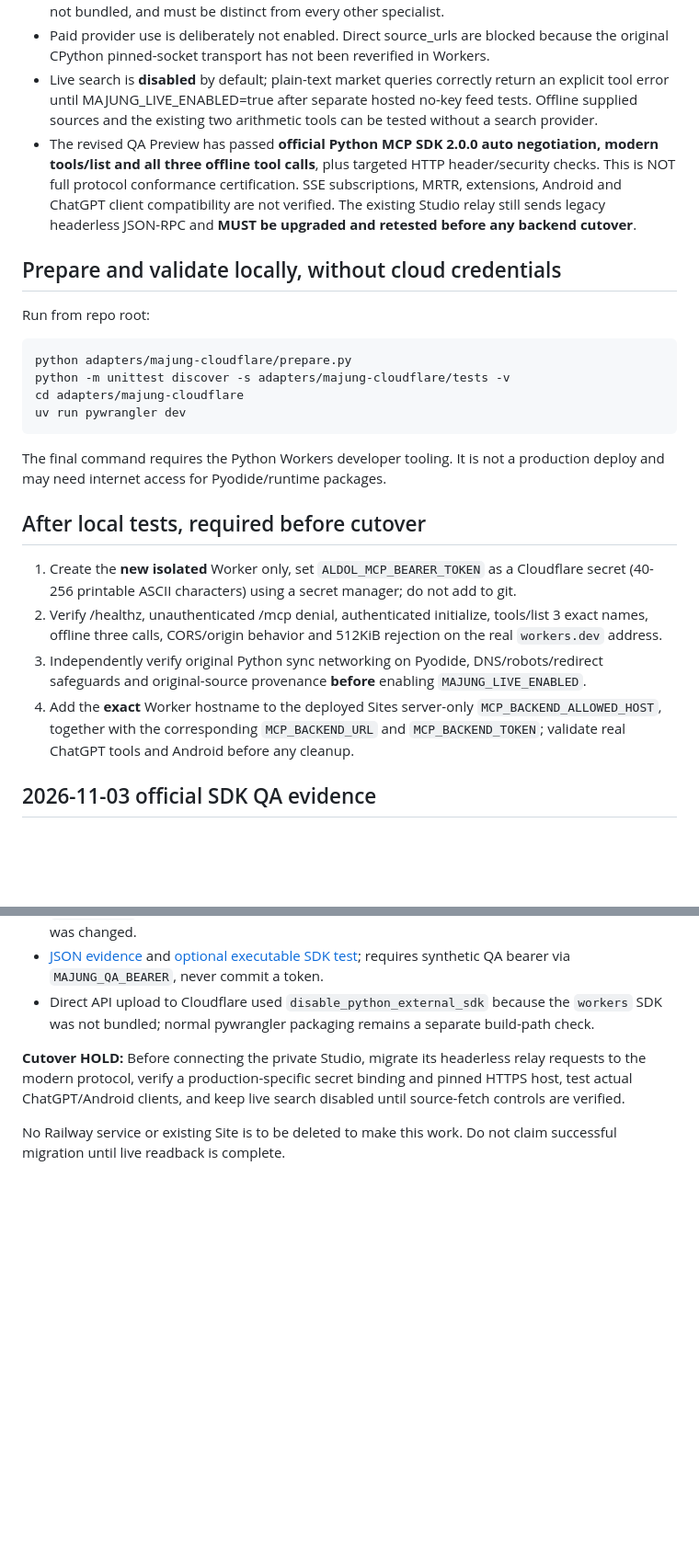
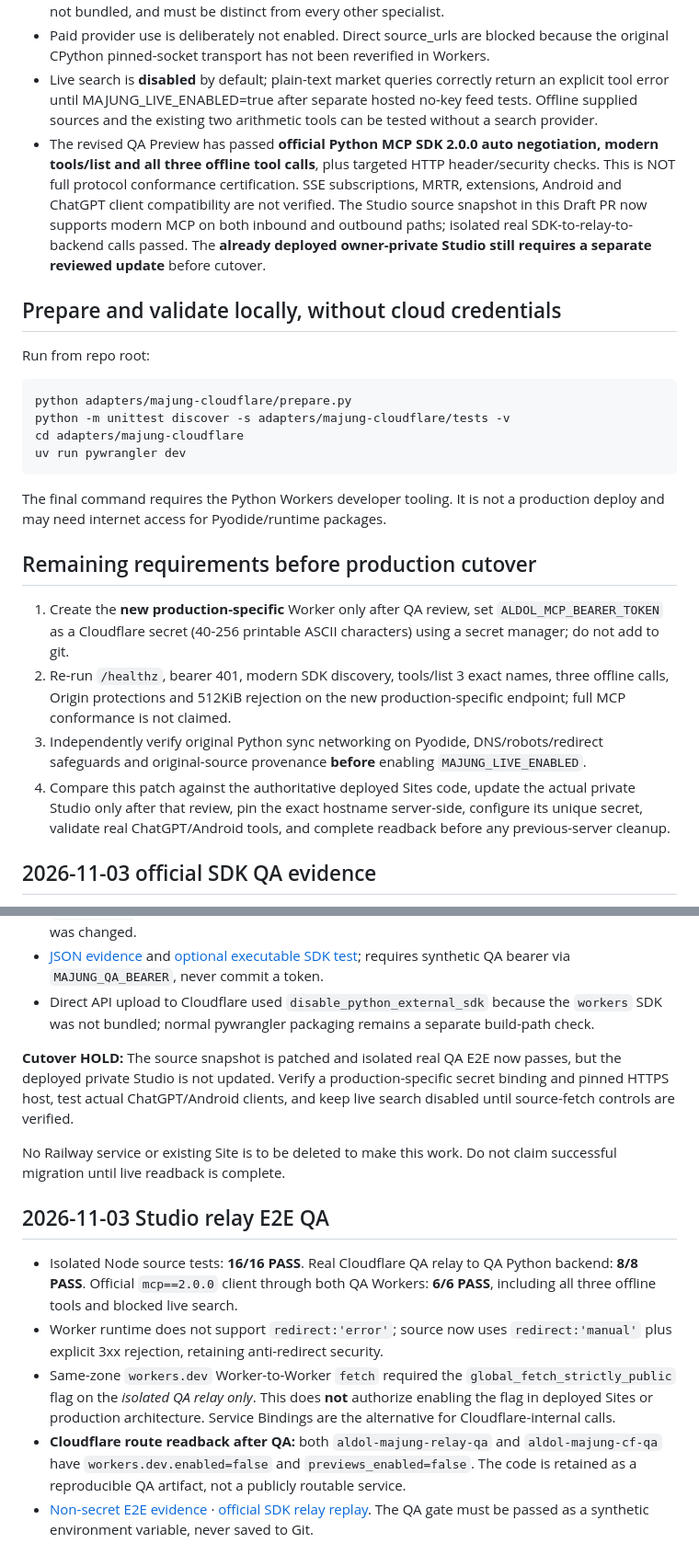
Before and after one commit to aldol2678/aldol-mcp-forge, a Markdown page: adapters/majung-cloudflare/README.md, 2 parts joined by grey strips. Shown at 92% size. Rendered like a GitHub page; blank space fills up the shorter version.

Commit message:
docs(majung): reflect 16/8/6 QA E2E success and production cutover hold

```diff
--- a/adapters/majung-cloudflare/README.md
+++ b/adapters/majung-cloudflare/README.md
@@ -9,7 +9,7 @@ This candidate is intentionally based on the still-open MAJUNG PR #22. It does *
 * Keeps bearer-only /mcp and /status; /healthz is minimal and public. Server secret is required, is not bundled, and must be distinct from every other specialist.
 * Paid provider use is deliberately not enabled. Direct source_urls are blocked because the original CPython pinned-socket transport has not been reverified in Workers.
 * Live search is **disabled** by default; plain-text market queries correctly return an explicit tool error until MAJUNG_LIVE_ENABLED=true after separate hosted no-key feed tests. Offline supplied sources and the existing two arithmetic tools can be tested without a search provider.
-* The revised QA Preview has passed **official Python MCP SDK 2.0.0 auto negotiation, modern tools/list and all three offline tool calls**, plus targeted HTTP header/security checks. This is NOT full protocol conformance certification. SSE subscriptions, MRTR, extensions, Android and ChatGPT client compatibility are not verified. The existing Studio relay still sends legacy headerless JSON-RPC and **MUST be upgraded and retested before any backend cutover**.
+* The revised QA Preview has passed **official Python MCP SDK 2.0.0 auto negotiation, modern tools/list and all three offline tool calls**, plus targeted HTTP header/security checks. This is NOT full protocol conformance certification. SSE subscriptions, MRTR, extensions, Android and ChatGPT client compatibility are not verified. The Studio source snapshot in this Draft PR now supports modern MCP on both inbound and outbound paths; isolated real SDK-to-relay-to-backend calls passed. The **already deployed owner-private Studio still requires a separate reviewed update** before cutover.
 
 ## Prepare and validate locally, without cloud credentials
 
@@ -24,12 +24,12 @@ uv run pywrangler dev
 
 The final command requires the Python Workers developer tooling. It is not a production deploy and may need internet access for Pyodide/runtime packages.
 
-## After local tests, required before cutover
+## Remaining requirements before production cutover
 
-1. Create the **new isolated** Worker only, set `ALDOL_MCP_BEARER_TOKEN` as a Cloudflare secret (40-256 printable ASCII characters) using a secret manager; do not add to git.
-2. Verify /healthz, unauthenticated /mcp denial, authenticated initialize, tools/list 3 exact names, offline three calls, CORS/origin behavior and 512KiB rejection on the real `workers.dev` address.
+1. Create the **new production-specific** Worker only after QA review, set `ALDOL_MCP_BEARER_TOKEN` as a Cloudflare secret (40-256 printable ASCII characters) using a secret manager; do not add to git.
+2. Re-run `/healthz`, bearer 401, modern SDK discovery, tools/list 3 exact names, three offline calls, Origin protections and 512KiB rejection on the new production-specific endpoint; full MCP conformance is not claimed.
 3. Independently verify original Python sync networking on Pyodide, DNS/robots/redirect safeguards and original-source provenance **before** enabling `MAJUNG_LIVE_ENABLED`.
-4. Add the **exact** Worker hostname to the deployed Sites server-only `MCP_BACKEND_ALLOWED_HOST`, together with the corresponding `MCP_BACKEND_URL` and `MCP_BACKEND_TOKEN`; validate real ChatGPT tools and Android before any cleanup.
+4. Compare this patch against the authoritative deployed Sites code, update the actual private Studio only after that review, pin the exact hostname server-side, configure its unique secret, validate real ChatGPT/Android tools, and complete readback before any previous-server cleanup.
 
 ## 2026-11-03 official SDK QA evidence
 
@@ -38,6 +38,14 @@ The final command requires the Python Workers developer tooling. It is not a pro
 - [JSON evidence](../../docs/studio-v1/majung-cloudflare-official-sdk-20261103.json) and [optional executable SDK test](tests/test_official_mcp_client.py); requires synthetic QA bearer via `MAJUNG_QA_BEARER`, never commit a token.
 - Direct API upload to Cloudflare used `disable_python_external_sdk` because the `workers` SDK was not bundled; normal pywrangler packaging remains a separate build-path check.
 
-**Cutover HOLD:** Before connecting the private Studio, migrate its headerless relay requests to the modern protocol, verify a production-specific secret binding and pinned HTTPS host, test actual ChatGPT/Android clients, and keep live search disabled until source-fetch controls are verified.
+**Cutover HOLD:** The source snapshot is patched and isolated real QA E2E now passes, but the deployed private Studio is not updated. Verify a production-specific secret binding and pinned HTTPS host, test actual ChatGPT/Android clients, and keep live search disabled until source-fetch controls are verified.
 
 No Railway service or existing Site is to be deleted to make this work. Do not claim successful migration until live readback is complete.
+
+## 2026-11-03 Studio relay E2E QA
+
+- Isolated Node source tests: **16/16 PASS**. Real Cloudflare QA relay to QA Python backend: **8/8 PASS**. Official `mcp==2.0.0` client through both QA Workers: **6/6 PASS**, including all three offline tools and blocked live search.
+- Worker runtime does not support `redirect:'error'`; source now uses `redirect:'manual'` plus explicit 3xx rejection, retaining anti-redirect security.
+- Same-zone `workers.dev` Worker-to-Worker `fetch` required the `global_fetch_strictly_public` flag on the *isolated QA relay only*. This does **not** authorize enabling the flag in deployed Sites or production architecture. Service Bindings are the alternative for Cloudflare-internal calls.
+- **Cloudflare route readback after QA:** both `aldol-majung-relay-qa` and `aldol-majung-cf-qa` have `workers.dev.enabled=false` and `previews_enabled=false`. The code is retained as a reproducible QA artifact, not a publicly routable service.
+- [Non-secret E2E evidence](../../docs/studio-v1/majung-studio-relay-e2e-20261103.json) · [official SDK relay replay](tests/test_official_studio_relay.py). The QA gate must be passed as a synthetic environment variable, never saved to Git.
```
